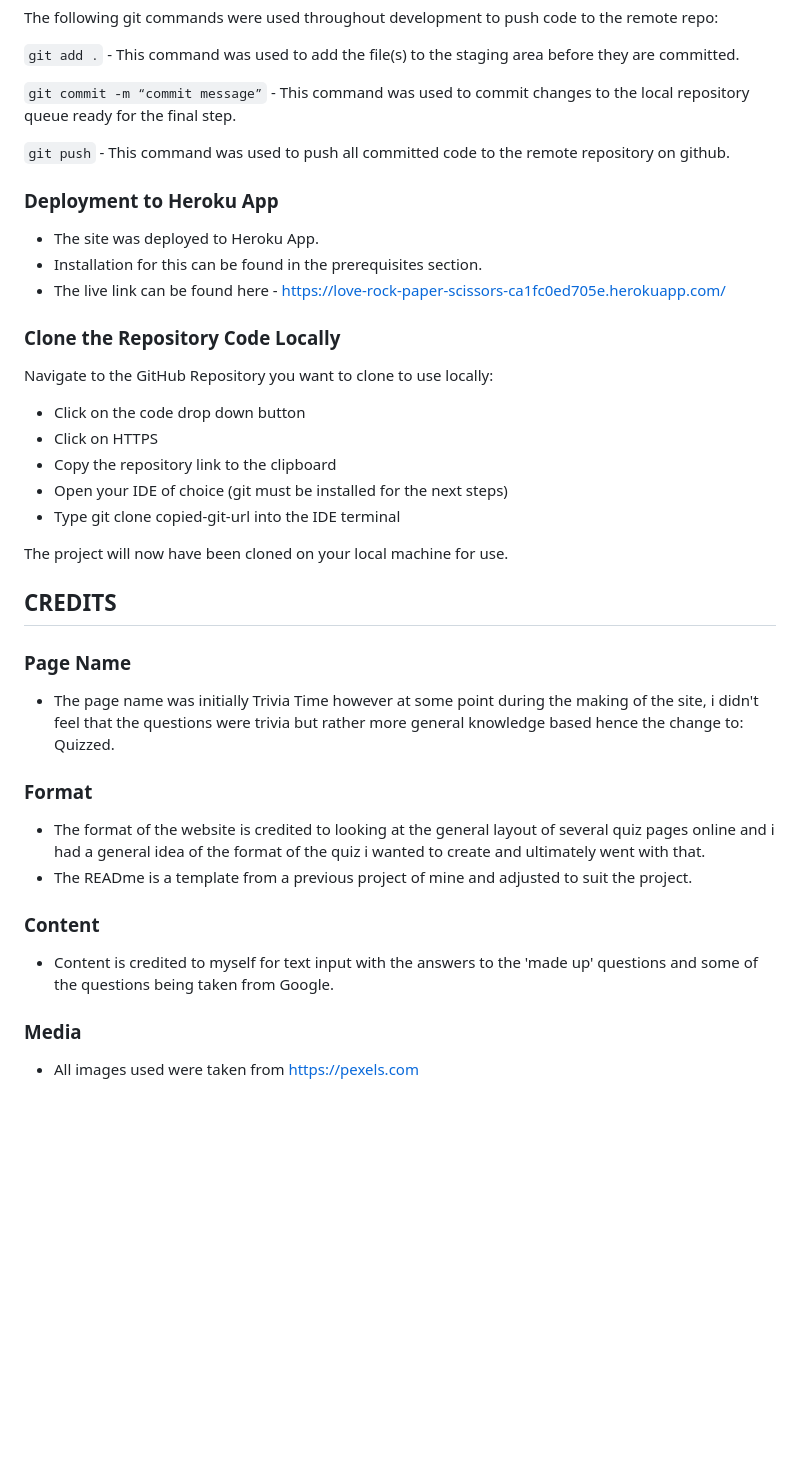
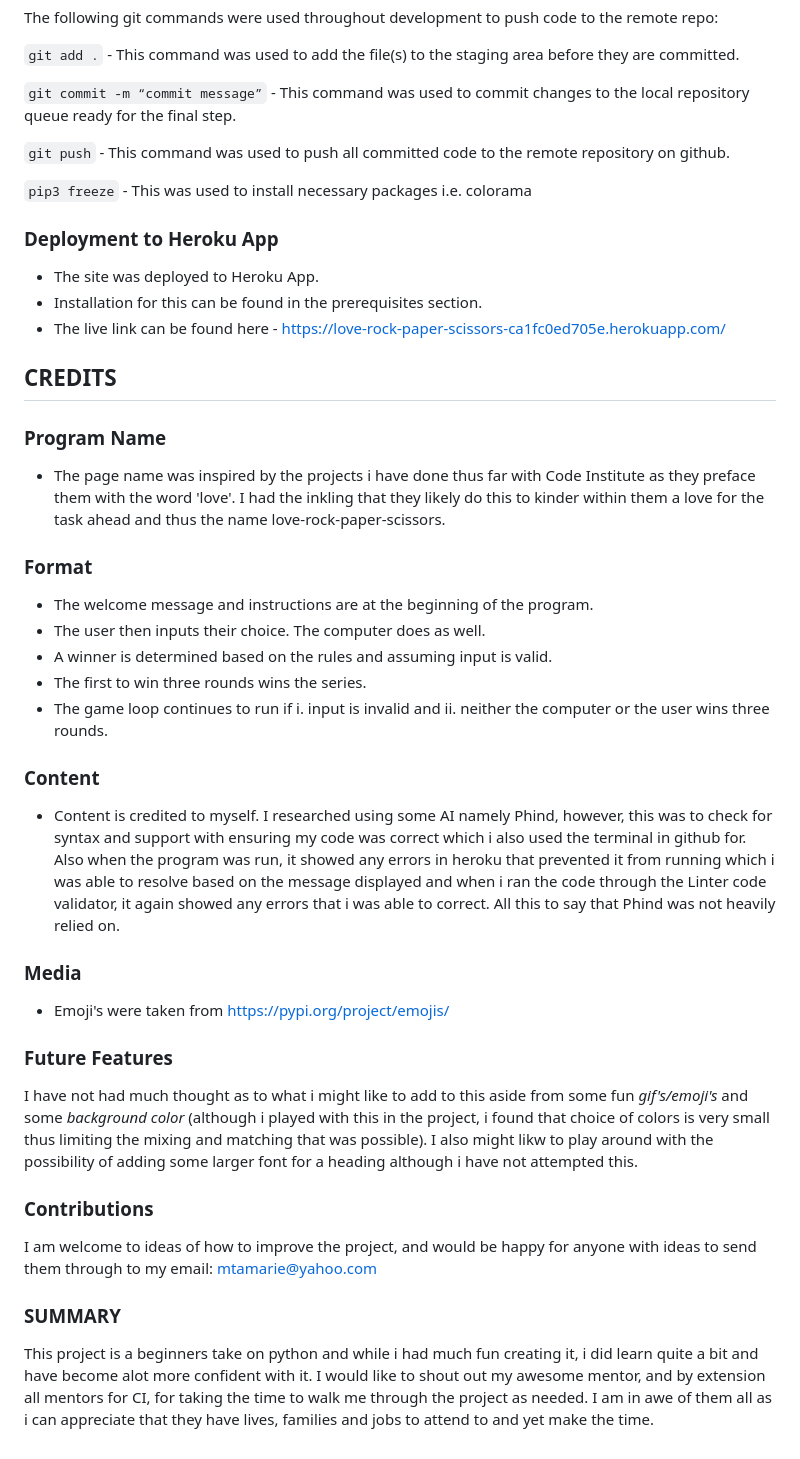
Before and after one commit to TammyGirl2015/love-rock-paper-scissors, a Markdown page: README.md, the part around the change. GitHub-like rendering; blank space fills up the shorter version.

Commit message:
READme Program name, format. Content, media credits. Contribution, Future Features, Summary

````diff
--- a/README.md
+++ b/README.md
@@ -111,39 +111,41 @@ The following git commands were used throughout development to push code to the
 
 ```git push``` - This command was used to push all committed code to the remote repository on github.
 
+```pip3 freeze``` - This was used to install necessary packages i.e. colorama
+
 ### Deployment to Heroku App
 
 * The site was deployed to Heroku App.
 * Installation for this can be found in the prerequisites section.
 * The live link can be found here - https://love-rock-paper-scissors-ca1fc0ed705e.herokuapp.com/
 
-### Clone the Repository Code Locally
-
-Navigate to the GitHub Repository you want to clone to use locally:
-
-* Click on the code drop down button
-* Click on HTTPS
-* Copy the repository link to the clipboard
-* Open your IDE of choice (git must be installed for the next steps)
-* Type git clone copied-git-url into the IDE terminal
-
-The project will now have been cloned on your local machine for use.
-
 ## CREDITS
 
-### Page Name
+### Program Name
 
-* The page name was initially Trivia Time however at some point during the making of the site, i didn't feel that the questions were trivia but rather more general knowledge based hence the change to: Quizzed.
+* The page name was inspired by the projects i have done thus far with Code Institute as they preface them with the word 'love'. I had the inkling that they likely do this to kinder within them a love for the task ahead and thus the name love-rock-paper-scissors.
 
 ### Format
 
-* The format of the website is credited to looking at the general layout of several quiz pages online and i had a general idea of the format of the quiz i wanted to create and ultimately went with that.
-* The READme is a template from a previous project of mine and adjusted to suit the project.
+* The welcome message and instructions are at the beginning of the program.
+* The user then inputs their choice. The computer does as well.
+* A winner is determined based on the rules and assuming input is valid.
+* The first to win three rounds wins the series.
+* The game loop continues to run if i. input is invalid and ii. neither the computer or the user wins three rounds.
 
 ### Content
 
-* Content is credited to myself for text input with the answers to the 'made up' questions and some of the questions being taken from Google.
+* Content is credited to myself. I researched using some AI namely Phind, however, this was to check for syntax and support with ensuring my code was correct which i also used the terminal in github for. Also when the program was run, it showed any errors in heroku that prevented it from running which i was able to resolve based on the message displayed and when i ran the code through the Linter code validator, it again showed any errors that i was able to correct. All this to say that Phind was not heavily relied on.
 
 ### Media
 
-* All images used were taken from <https://pexels.com>
+* Emoji's were taken from https://pypi.org/project/emojis/
+
+### Future Features
+I have not had much thought as to what i might like to add to this aside from some fun *gif's/emoji's* and some *background color* (although i played with this in the project, i found that choice of colors is very small thus limiting the mixing and matching that was possible). I also might likw to play around with the possibility of adding some larger font for a heading although i have not attempted this.
+
+### Contributions
+I am welcome to ideas of how to improve the project, and would be happy for anyone with ideas to send them through to my email: mtamarie@yahoo.com
+
+### SUMMARY
+This project is a beginners take on python and while i had much fun creating it, i did learn quite a bit and have become alot more confident with it. I would like to shout out my awesome mentor, and by extension all mentors for CI, for taking the time to walk me through the project as needed. I am in awe of them all as i can appreciate that they have lives, families and jobs to attend to and yet make the time.
````
